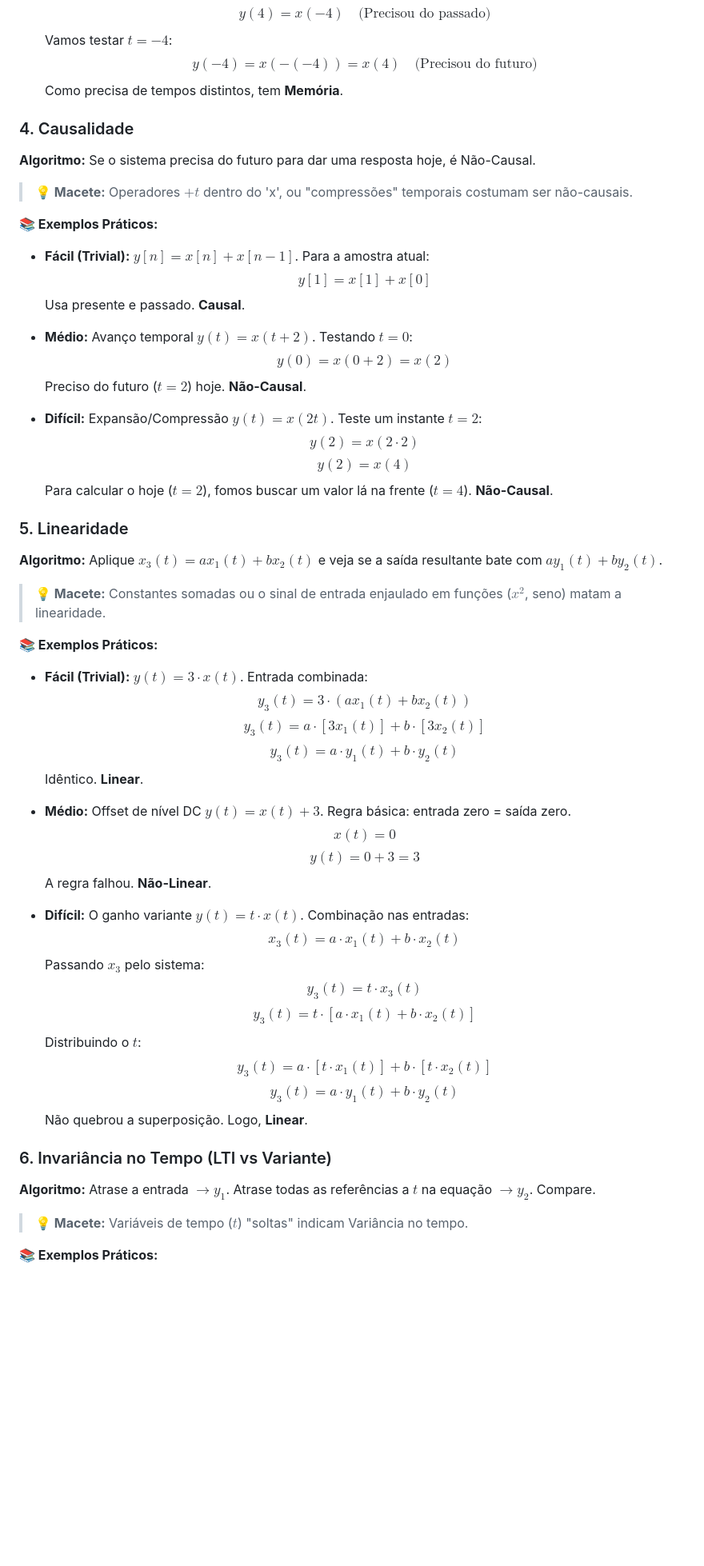
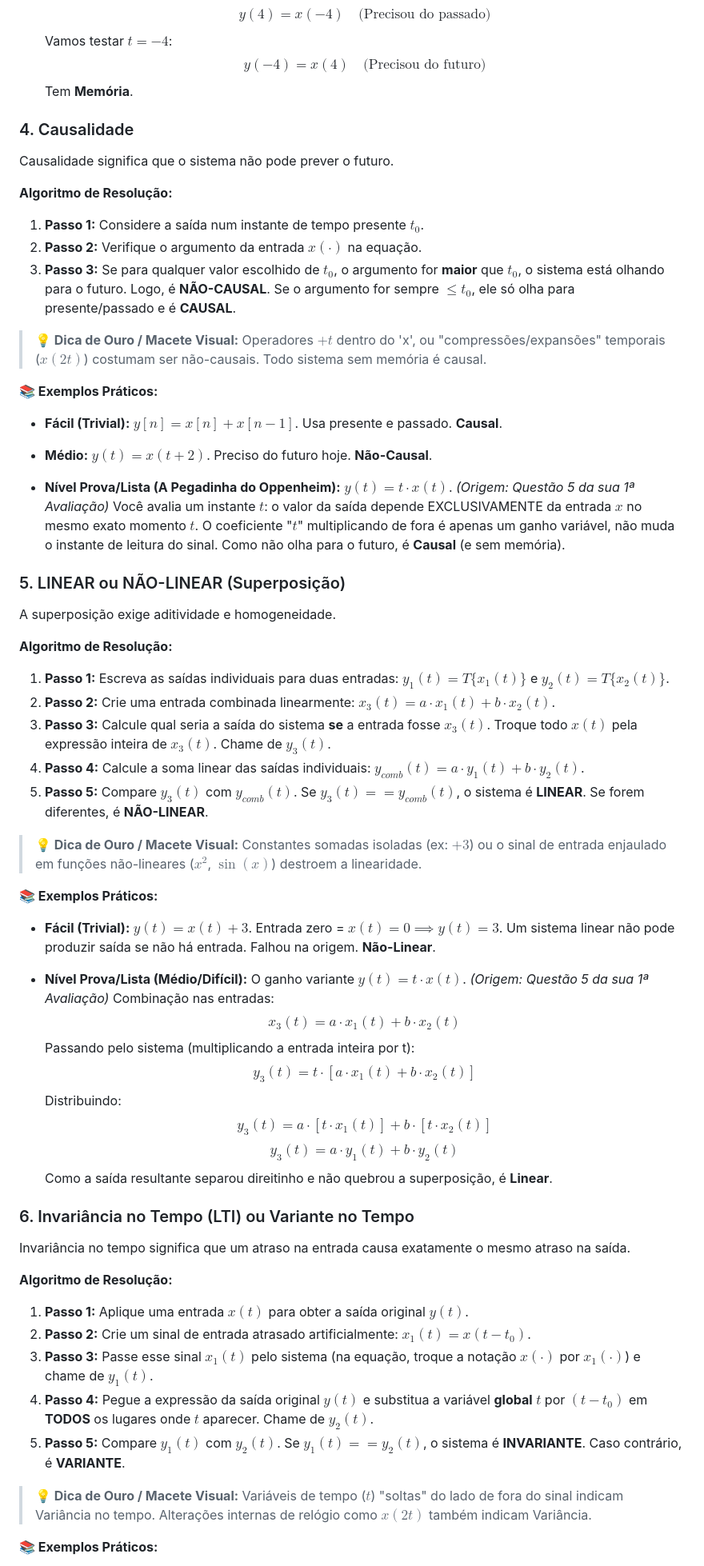
Before and after one commit to lpaivao/tec412-sinais-e-sistemas, a Markdown page: Algoritmos_Resolucao_Sinais_Sistemas.md, the part around one of its changes. Shown at 80% size. Rendered like a GitHub page; blank space fills up the shorter version.

Commit message:
Atualiza guia algorítmico com exemplos e algoritmos detalhados sobre propriedades de sinais e sistemas

```diff
--- a/Algoritmos_Resolucao_Sinais_Sistemas.md
+++ b/Algoritmos_Resolucao_Sinais_Sistemas.md
@@ -90,64 +114,70 @@ Um sistema mapeia uma entrada $x(t)$ para uma saída $y(t)$.
     Vamos testar $t = 4$:
     $$y(4) = x(-4) \quad \text{(Precisou do passado)}$$
     Vamos testar $t = -4$:
-    $$y(-4) = x(-(-4)) = x(4) \quad \text{(Precisou do futuro)}$$
-    Como precisa de tempos distintos, tem **Memória**.
+    $$y(-4) = x(4) \quad \text{(Precisou do futuro)}$$
+    Tem **Memória**.
 
 ### 4. Causalidade
-**Algoritmo:** Se o sistema precisa do futuro para dar uma resposta hoje, é Não-Causal.
-> **💡 Macete:** Operadores $+t$ dentro do 'x', ou "compressões" temporais costumam ser não-causais.
+Causalidade significa que o sistema não pode prever o futuro.
+
+**Algoritmo de Resolução:**
+1. **Passo 1:** Considere a saída num instante de tempo presente $t_0$.
+2. **Passo 2:** Verifique o argumento da entrada $x(\cdot)$ na equação.
+3. **Passo 3:** Se para qualquer valor escolhido de $t_0$, o argumento for **maior** que $t_0$, o sistema está olhando para o futuro. Logo, é **NÃO-CAUSAL**. Se o argumento for sempre $\le t_0$, ele só olha para presente/passado e é **CAUSAL**.
+
+> **💡 Dica de Ouro / Macete Visual:**
+> Operadores $+t$ dentro do 'x', ou "compressões/expansões" temporais ($x(2t)$) costumam ser não-causais. Todo sistema sem memória é causal.
 
 **📚 Exemplos Práticos:**
 
-*   **Fácil (Trivial):** $y[n] = x[n] + x[n-1]$.
-    Para a amostra atual:
-    $$y[1] = x[1] + x[0]$$
-    Usa presente e passado. **Causal**.
+*   **Fácil (Trivial):** $y[n] = x[n] + x[n-1]$. Usa presente e passado. **Causal**.
+*   **Médio:** $y(t) = x(t+2)$. Preciso do futuro hoje. **Não-Causal**.
 
-*   **Médio:** Avanço temporal $y(t) = x(t+2)$.
-    Testando $t=0$:
-    $$y(0) = x(0+2) = x(2)$$
-    Preciso do futuro ($t=2$) hoje. **Não-Causal**.
+*   **Nível Prova/Lista (A Pegadinha do Oppenheim):** $y(t) = t \cdot x(t)$.
+    *(Origem: Questão 5 da sua 1ª Avaliação)*
+    Você avalia um instante $t$: o valor da saída depende EXCLUSIVAMENTE da entrada $x$ no mesmo exato momento $t$. O coeficiente "$t$" multiplicando de fora é apenas um ganho variável, não muda o instante de leitura do sinal. Como não olha para o futuro, é **Causal** (e sem memória).
 
-*   **Difícil:** Expansão/Compressão $y(t) = x(2t)$.
-    Teste um instante $t=2$:
-    $$y(2) = x(2 \cdot 2)$$
-    $$y(2) = x(4)$$
-    Para calcular o hoje ($t=2$), fomos buscar um valor lá na frente ($t=4$). **Não-Causal**.
+### 5. LINEAR ou NÃO-LINEAR (Superposição)
+A superposição exige aditividade e homogeneidade.
 
-### 5. Linearidade
-**Algoritmo:** Aplique $x_3(t) = ax_1(t)+bx_2(t)$ e veja se a saída resultante bate com $a y_1(t) + b y_2(t)$.
-> **💡 Macete:** Constantes somadas ou o sinal de entrada enjaulado em funções ($x^2$, seno) matam a linearidade.
+**Algoritmo de Resolução:**
+1. **Passo 1:** Escreva as saídas individuais para duas entradas: $y_1(t) = T\{x_1(t)\}$ e $y_2(t) = T\{x_2(t)\}$.
+2. **Passo 2:** Crie uma entrada combinada linearmente: $x_3(t) = a \cdot x_1(t) + b \cdot x_2(t)$.
+3. **Passo 3:** Calcule qual seria a saída do sistema **se** a entrada fosse $x_3(t)$. Troque todo $x(t)$ pela expressão inteira de $x_3(t)$. Chame de $y_3(t)$.
+4. **Passo 4:** Calcule a soma linear das saídas individuais: $y_{comb}(t) = a \cdot y_1(t) + b \cdot y_2(t)$.
+5. **Passo 5:** Compare $y_3(t)$ com $y_{comb}(t)$. Se $y_3(t) == y_{comb}(t)$, o sistema é **LINEAR**. Se forem diferentes, é **NÃO-LINEAR**.
+
+> **💡 Dica de Ouro / Macete Visual:**
+> Constantes somadas isoladas (ex: $+3$) ou o sinal de entrada enjaulado em funções não-lineares ($x^2$, $\sin(x)$) destroem a linearidade.
 
 **📚 Exemplos Práticos:**
 
-*   **Fácil (Trivial):** $y(t) = 3 \cdot x(t)$.
-    Entrada combinada:
-    $$y_3(t) = 3 \cdot (ax_1(t) + bx_2(t))$$
-    $$y_3(t) = a \cdot [3x_1(t)] + b \cdot [3x_2(t)]$$
-    $$y_3(t) = a \cdot y_1(t) + b \cdot y_2(t)$$
-    Idêntico. **Linear**.
+*   **Fácil (Trivial):** $y(t) = x(t) + 3$.
+    Entrada zero = $x(t) = 0 \implies y(t) = 3$. Um sistema linear não pode produzir saída se não há entrada. Falhou na origem. **Não-Linear**.
 
-*   **Médio:** Offset de nível DC $y(t) = x(t) + 3$.
-    Regra básica: entrada zero = saída zero.
-    $$x(t) = 0$$
-    $$y(t) = 0 + 3 = 3$$
-    A regra falhou. **Não-Linear**.
-
-*   **Difícil:** O ganho variante $y(t) = t \cdot x(t)$.
+*   **Nível Prova/Lista (Médio/Difícil):** O ganho variante $y(t) = t \cdot x(t)$.
+    *(Origem: Questão 5 da sua 1ª Avaliação)*
     Combinação nas entradas:
     $$x_3(t) = a \cdot x_1(t) + b \cdot x_2(t)$$
-    Passando $x_3$ pelo sistema:
-    $$y_3(t) = t \cdot x_3(t)$$
+    Passando pelo sistema (multiplicando a entrada inteira por t):
     $$y_3(t) = t \cdot [a \cdot x_1(t) + b \cdot x_2(t)]$$
-    Distribuindo o $t$:
+    Distribuindo:
     $$y_3(t) = a \cdot [t \cdot x_1(t)] + b \cdot [t \cdot x_2(t)]$$
     $$y_3(t) = a \cdot y_1(t) + b \cdot y_2(t)$$
-    Não quebrou a superposição. Logo, **Linear**.
+    Como a saída resultante separou direitinho e não quebrou a superposição, é **Linear**.
 
-### 6. Invariância no Tempo (LTI vs Variante)
-**Algoritmo:** Atrase a entrada $\to y_1$. Atrase todas as referências a $t$ na equação $\to y_2$. Compare.
-> **💡 Macete:** Variáveis de tempo ($t$) "soltas" indicam Variância no tempo.
+### 6. Invariância no Tempo (LTI) ou Variante no Tempo
+Invariância no tempo significa que um atraso na entrada causa exatamente o mesmo atraso na saída.
+
+**Algoritmo de Resolução:**
+1. **Passo 1:** Aplique uma entrada $x(t)$ para obter a saída original $y(t)$.
+2. **Passo 2:** Crie um sinal de entrada atrasado artificialmente: $x_1(t) = x(t - t_0)$.
+3. **Passo 3:** Passe esse sinal $x_1(t)$ pelo sistema (na equação, troque a notação $x(\cdot)$ por $x_1(\cdot)$) e chame de $y_1(t)$.
+4. **Passo 4:** Pegue a expressão da saída original $y(t)$ e substitua a variável **global** $t$ por $(t - t_0)$ em **TODOS** os lugares onde $t$ aparecer. Chame de $y_2(t)$.
+5. **Passo 5:** Compare $y_1(t)$ com $y_2(t)$. Se $y_1(t) == y_2(t)$, o sistema é **INVARIANTE**. Caso contrário, é **VARIANTE**.
+
+> **💡 Dica de Ouro / Macete Visual:**
+> Variáveis de tempo ($t$) "soltas" do lado de fora do sinal indicam Variância no tempo. Alterações internas de relógio como $x(2t)$ também indicam Variância.
 
 **📚 Exemplos Práticos:**
 
```
Also changed, not shown: other parts of Algoritmos_Resolucao_Sinais_Sistemas.md (+89 -74 lines).
